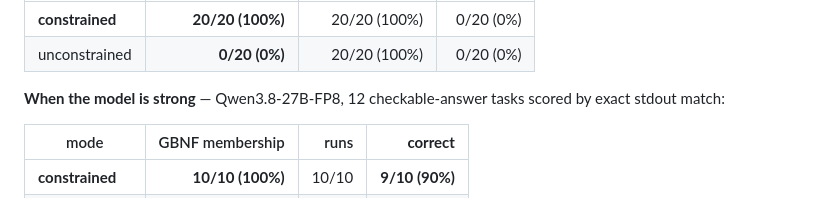
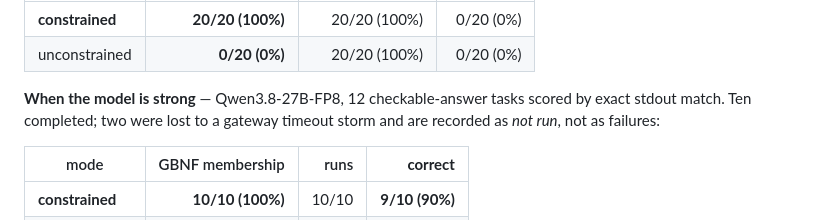
Before and after one commit to GRITui/ai-lang, a Markdown page: README.md, the part around the change. Drawn GitHub-style.

Commit message:
README: say why the 27B table is 10 wide, not 12
A reader counting '12 tasks' against a 10/10 table has to either
guess or go read GENERATION.md. State it: two prompts were lost to a
gateway 524 storm and are recorded as not-run, not as failures.

```diff
--- a/README.md
+++ b/README.md
@@ -33,7 +33,8 @@ for. The grammar is the only thing separating the two modes:
 | unconstrained | **0/20 (0%)** | 20/20 (100%) | 0/20 (0%) |
 
 **When the model is strong** — Qwen3.8-27B-FP8, 12 checkable-answer tasks
-scored by exact stdout match:
+scored by exact stdout match. Ten completed; two were lost to a gateway
+timeout storm and are recorded as *not run*, not as failures:
 
 | mode | GBNF membership | runs | **correct** |
 |---|---:|---:|---:|
```
